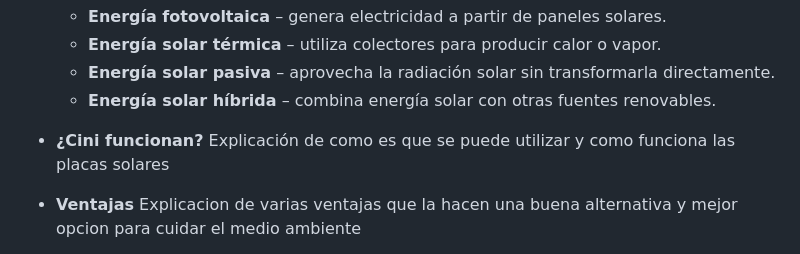
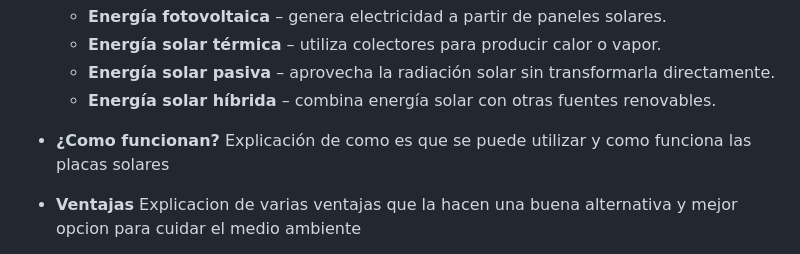
Before and after one commit to JulRiv07/suntech, a Markdown page: README.md, the part around the change. Drawn GitHub-style.

```diff
--- a/README.md
+++ b/README.md
@@ -25,7 +25,7 @@ El sitio está dividido en secciones que explican de manera sencilla los aspecto
   - **Energía solar pasiva** – aprovecha la radiación solar sin transformarla directamente.
   - **Energía solar híbrida** – combina energía solar con otras fuentes renovables.
 
-- **¿Cini funcionan?**
+- **¿Como funcionan?**
   Explicación de como es que se puede utilizar y como funciona las placas solares
 
 - **Ventajas**
```
